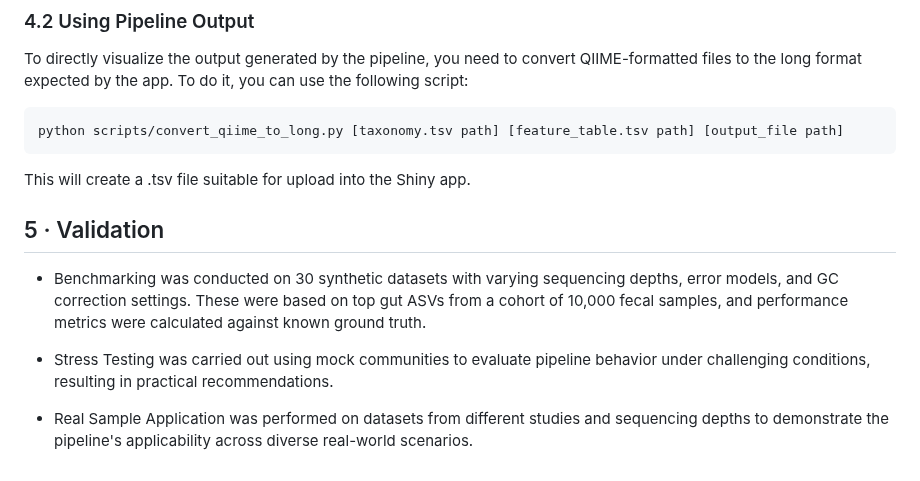
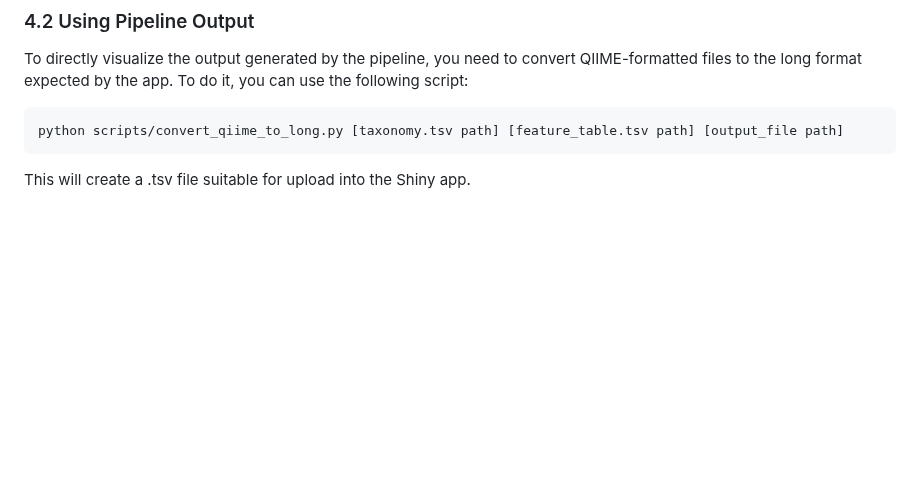
Before and after one commit to egenomics/agb2025, a Markdown page: README.md, the part around the change. GitHub-like rendering; blank space fills up the shorter version.

````diff
--- a/README.md
+++ b/README.md
@@ -117,11 +117,3 @@ To directly visualize the output generated by the pipeline, you need to convert
 python scripts/convert_qiime_to_long.py [taxonomy.tsv path] [feature_table.tsv path] [output_file path]
 ```
 This will create a .tsv file suitable for upload into the Shiny app.
-
-## 5 · Validation
-
-- Benchmarking was conducted on 30 synthetic datasets with varying sequencing depths, error models, and GC correction settings. These were based on top gut ASVs from a cohort of 10,000 fecal samples, and performance metrics were calculated against known ground truth.
-
-- Stress Testing was carried out using mock communities to evaluate pipeline behavior under challenging conditions, resulting in practical recommendations.
-
-- Real Sample Application was performed on datasets from different studies and sequencing depths to demonstrate the pipeline's applicability across diverse real-world scenarios.
````
